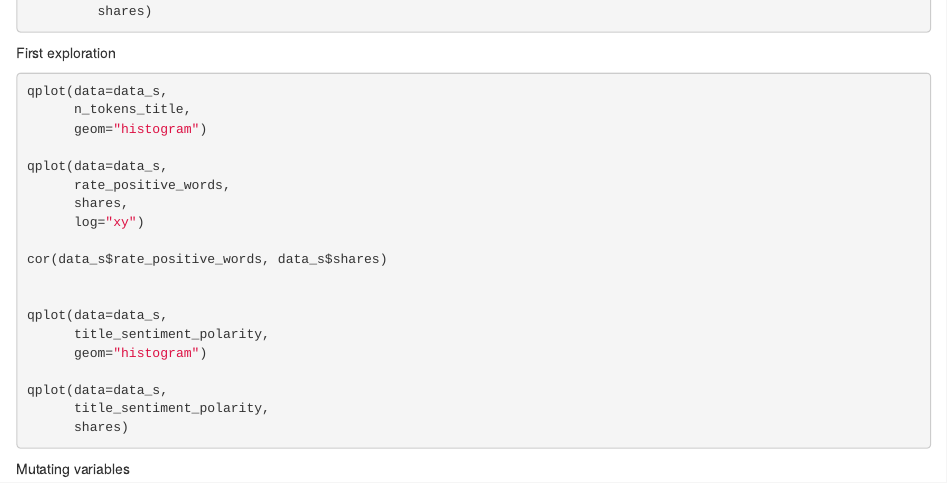
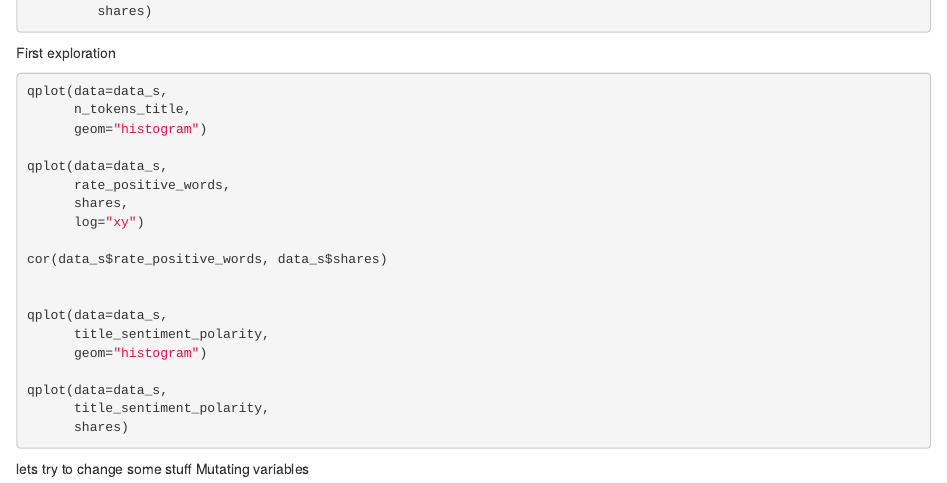
Before and after one commit to ccbrandenburg/r_assignment, an R Markdown document (R_assignment.Rmd): the page in a window 1100 px wide, from 680 px down. Rendered offline with R 4.5, knitr and Pandoc, with nearby package versions; the code chunks are not run, so their results and figures are left out.

Commit message:
second commit

````diff
--- a/R_assignment.Rmd
+++ b/R_assignment.Rmd
@@ -67,7 +67,7 @@ qplot(data=data_s,
       shares)
 ```
 
-
+lets try to change some stuff
 Mutating variables
 ```{r mutate weekday and weekend variables}
 
````
